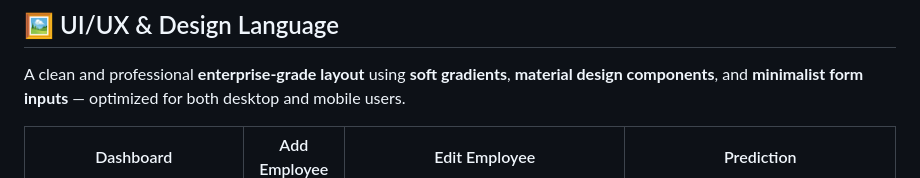
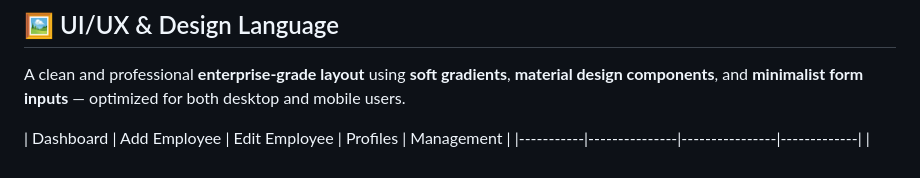
Before and after one commit to Mad-iq/Empl-Attr, a Markdown page: README.md, the part around the change. Drawn GitHub-style.

```diff
--- a/README.md
+++ b/README.md
@@ -26,7 +26,7 @@ A modern, full-stack platform designed to **manage employee data**, streamline *
 
 A clean and professional **enterprise-grade layout** using **soft gradients**, **material design components**, and **minimalist form inputs** — optimized for both desktop and mobile users.
 
-| Dashboard | Add Employee | Edit Employee | Prediction |
+| Dashboard | Add Employee | Edit Employee | Profiles | Management |
 |-----------|---------------|----------------|-------------|
 | ![Dashboard](./public/dashboard.png) | ![Add](./public/add.png) | ![Edit](./public/edit.png) | ![Employee Profiles](./public/profiles.png) | ![Employee Management](./public/management.png)
 
```
